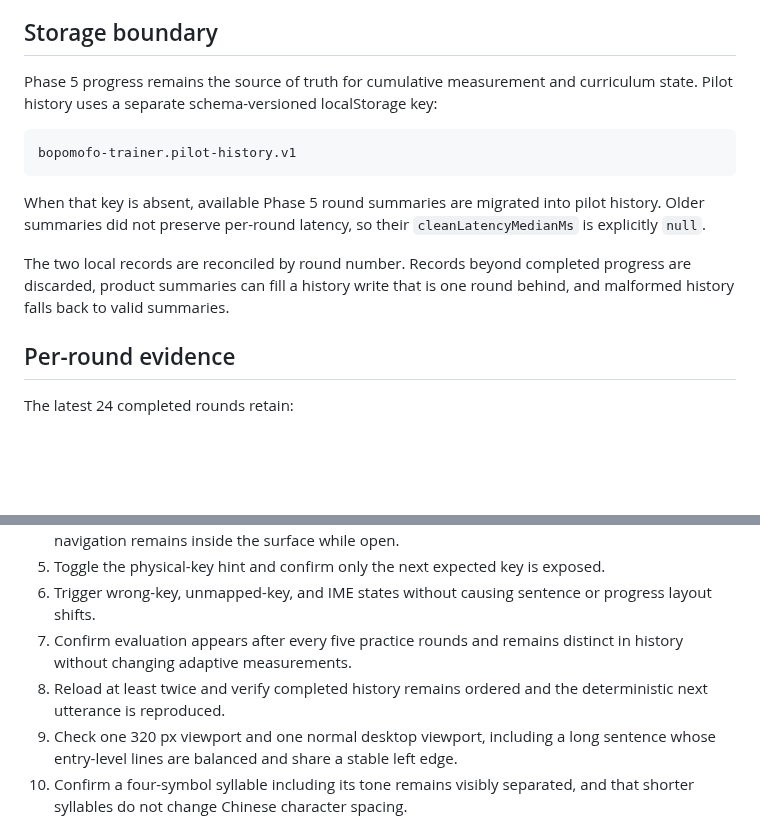
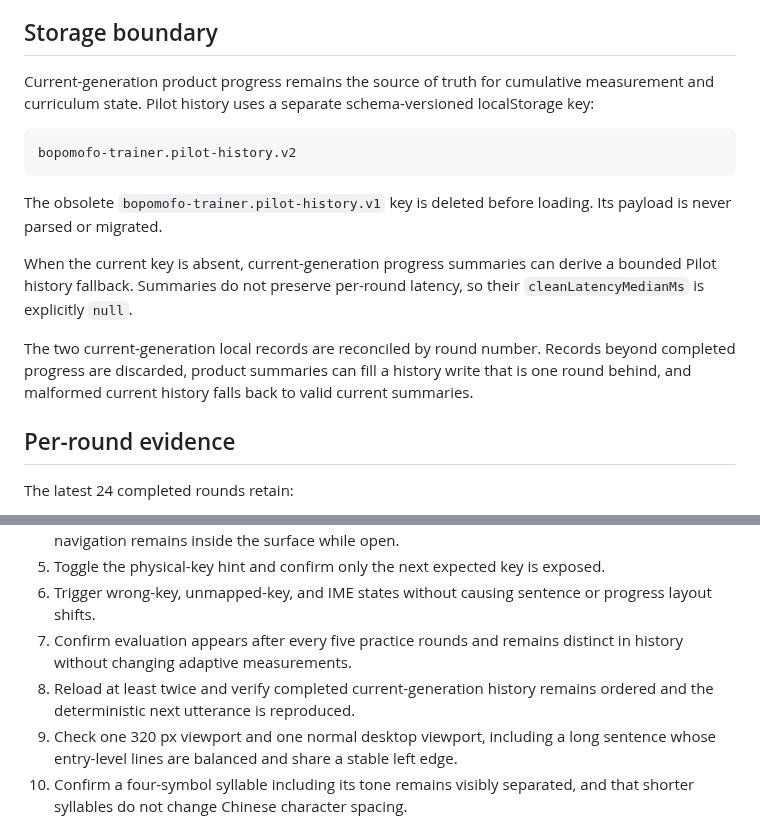
Before and after one commit to a20030824/bopomofo-trainer, a Markdown page: docs/pilot-validation.md, 2 parts joined by grey strips. Rendered like a GitHub page; blank space fills up the shorter version.

Commit message:
Align UI pilot contract with current storage generation

````diff
--- a/docs/pilot-validation.md
+++ b/docs/pilot-validation.md
@@ -4,15 +4,17 @@ Phase 6 prepares one coherent local-first product for a 10–20 round human pilo
 
 ## Storage boundary
 
-Phase 5 progress remains the source of truth for cumulative measurement and curriculum state. Pilot history uses a separate schema-versioned localStorage key:
+Current-generation product progress remains the source of truth for cumulative measurement and curriculum state. Pilot history uses a separate schema-versioned localStorage key:
 
 ```text
-bopomofo-trainer.pilot-history.v1
+bopomofo-trainer.pilot-history.v2
 ```
 
-When that key is absent, available Phase 5 round summaries are migrated into pilot history. Older summaries did not preserve per-round latency, so their `cleanLatencyMedianMs` is explicitly `null`.
+The obsolete `bopomofo-trainer.pilot-history.v1` key is deleted before loading. Its payload is never parsed or migrated.
 
-The two local records are reconciled by round number. Records beyond completed progress are discarded, product summaries can fill a history write that is one round behind, and malformed history falls back to valid summaries.
+When the current key is absent, current-generation progress summaries can derive a bounded Pilot history fallback. Summaries do not preserve per-round latency, so their `cleanLatencyMedianMs` is explicitly `null`.
+
+The two current-generation local records are reconciled by round number. Records beyond completed progress are discarded, product summaries can fill a history write that is one round behind, and malformed current history falls back to valid current summaries.
 
 ## Per-round evidence
 
@@ -85,7 +87,7 @@ The export omits the random product seed, export time, account data, and any con
 5. Toggle the physical-key hint and confirm only the next expected key is exposed.
 6. Trigger wrong-key, unmapped-key, and IME states without causing sentence or progress layout shifts.
 7. Confirm evaluation appears after every five practice rounds and remains distinct in history without changing adaptive measurements.
-8. Reload at least twice and verify completed history remains ordered and the deterministic next utterance is reproduced.
+8. Reload at least twice and verify completed current-generation history remains ordered and the deterministic next utterance is reproduced.
 9. Check one 320 px viewport and one normal desktop viewport, including a long sentence whose entry-level lines are balanced and share a stable left edge.
 10. Confirm a four-symbol syllable including its tone remains visibly separated, and that shorter syllables do not change Chinese character spacing.
 11. Confirm punctuation remains attached to the final entry and no short orphan line appears when a balanced legal break exists.
````
